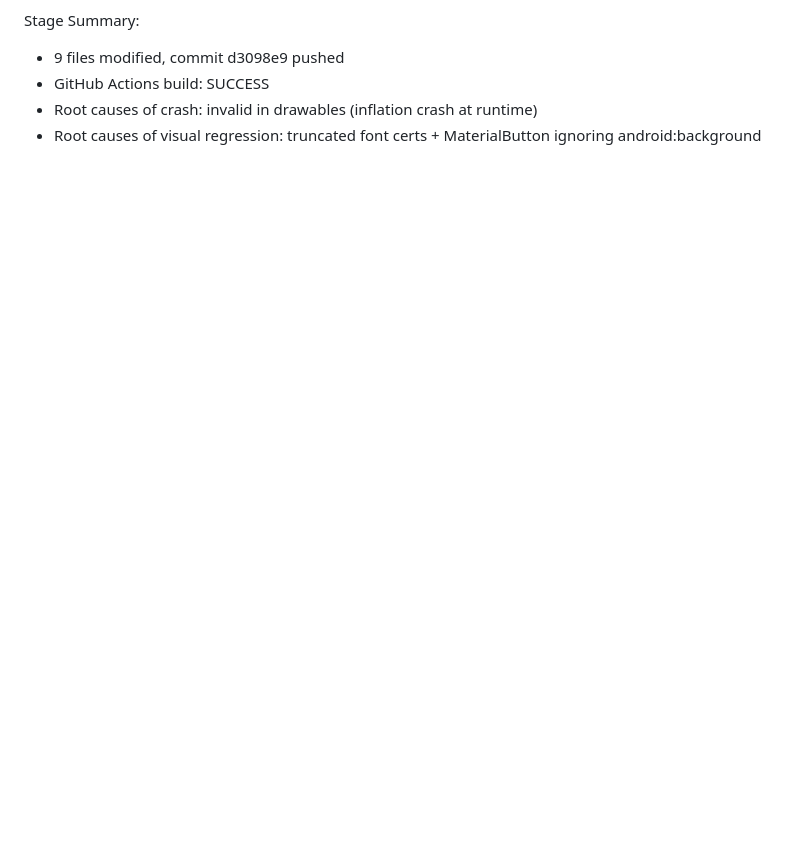
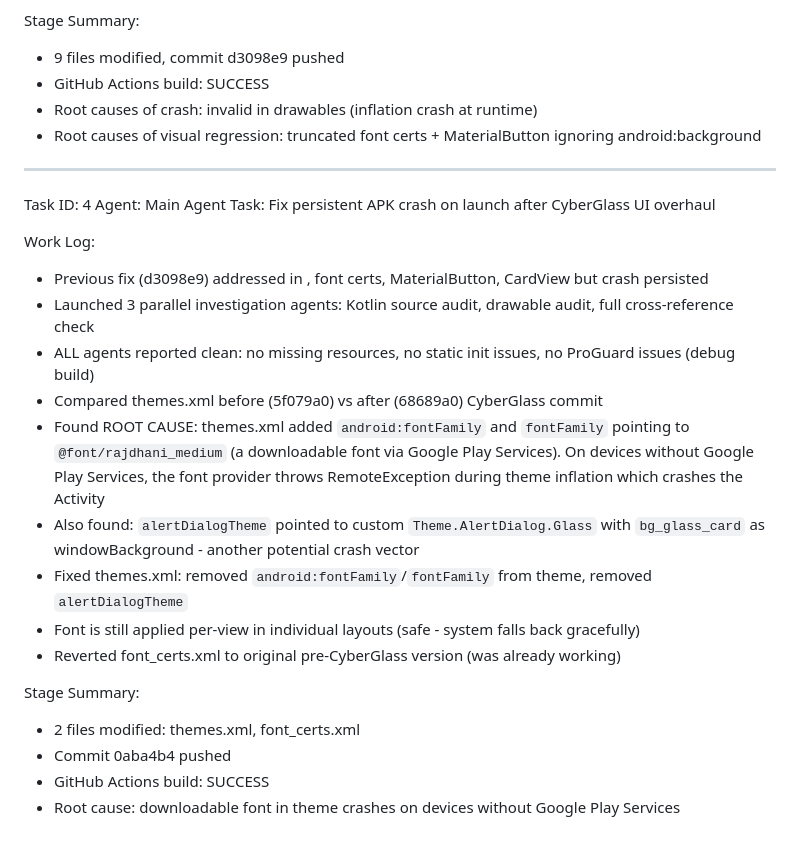
Before and after one commit to HITIFok/hitif_cyberglass, a Markdown page: worklog.md, the part around the change. GitHub-like rendering; blank space fills up the shorter version.

Commit message:
ead5e5e5-554d-4ce7-a5ec-fb96d37025db

```diff
--- a/worklog.md
+++ b/worklog.md
@@ -96,3 +96,24 @@ Stage Summary:
 - GitHub Actions build: SUCCESS
 - Root causes of crash: invalid <oval> in <vector> drawables (inflation crash at runtime)
 - Root causes of visual regression: truncated font certs + MaterialButton ignoring android:background
+---
+Task ID: 4
+Agent: Main Agent
+Task: Fix persistent APK crash on launch after CyberGlass UI overhaul
+
+Work Log:
+- Previous fix (d3098e9) addressed <oval> in <vector>, font certs, MaterialButton, CardView but crash persisted
+- Launched 3 parallel investigation agents: Kotlin source audit, drawable audit, full cross-reference check
+- ALL agents reported clean: no missing resources, no static init issues, no ProGuard issues (debug build)
+- Compared themes.xml before (5f079a0) vs after (68689a0) CyberGlass commit
+- Found ROOT CAUSE: themes.xml added `android:fontFamily` and `fontFamily` pointing to `@font/rajdhani_medium` (a downloadable font via Google Play Services). On devices without Google Play Services, the font provider throws RemoteException during theme inflation which crashes the Activity
+- Also found: `alertDialogTheme` pointed to custom `Theme.AlertDialog.Glass` with `bg_glass_card` as windowBackground - another potential crash vector
+- Fixed themes.xml: removed `android:fontFamily`/`fontFamily` from theme, removed `alertDialogTheme`
+- Font is still applied per-view in individual layouts (safe - system falls back gracefully)
+- Reverted font_certs.xml to original pre-CyberGlass version (was already working)
+
+Stage Summary:
+- 2 files modified: themes.xml, font_certs.xml
+- Commit 0aba4b4 pushed
+- GitHub Actions build: SUCCESS
+- Root cause: downloadable font in theme crashes on devices without Google Play Services
```
